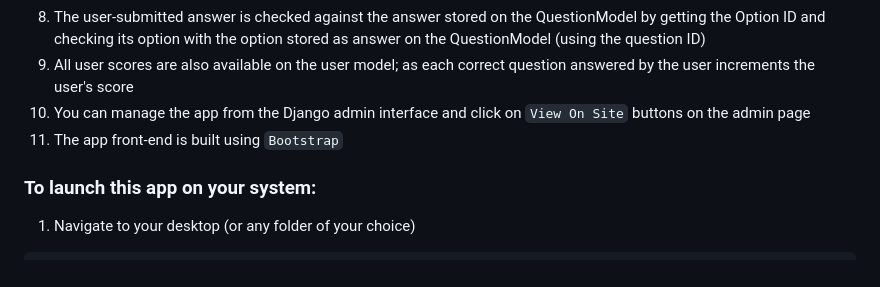
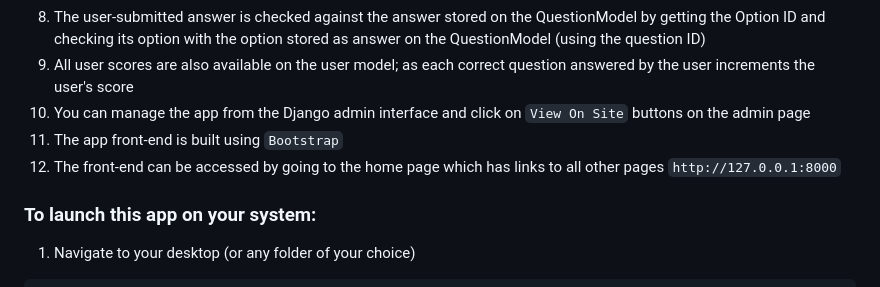
Before and after one commit to Jaye-python/gameproject, a Markdown page: README.md, the part around the change. GitHub-like rendering.

```diff
--- a/README.md
+++ b/README.md
@@ -16,6 +16,7 @@ Commands below uses `Linux OS`.
 9. All user scores are also available on the user model; as each correct question answered by the user increments the user's score
 10. You can manage the app from the Django admin interface and click on `View On Site` buttons on the admin page
 11. The app front-end is built using `Bootstrap`
+12. The front-end can be accessed by going to the home page which has links to all other pages `http://127.0.0.1:8000`
 
 
 ### To launch this app on your system:
```
